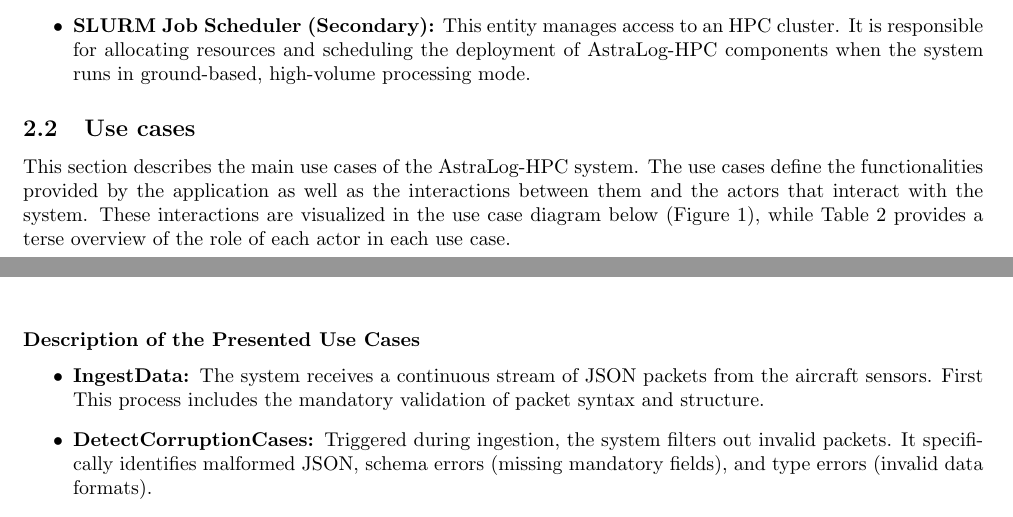
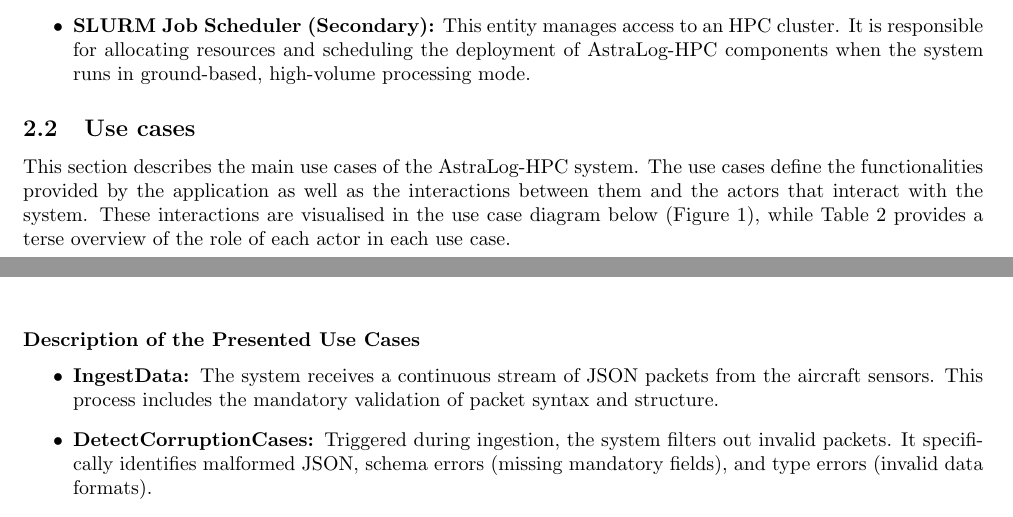
Before and after one commit to grimaldiTob/GrimaldiSalmoiraghiZhu, a LaTeX document (docs/main.tex): two parts of pages 4 and 5 of 18, joined at a grey line, cut so that both start at the same text. Compiled offline with pdfLaTeX.

Commit message:
Corrected minor typos

```diff
--- a/docs/main.tex
+++ b/docs/main.tex
@@ -139,11 +139,11 @@ Main non human actors that interact with the system are:
 \end{itemize}
 \subsection{Use cases}
 This section describes the main use cases of the AstraLog-HPC system. The use cases define the functionalities provided by the application as well as the interactions between them and the actors that interact with the system.
-These interactions are visualized in the use case diagram below (Figure \ref{fig:use_case}), while \tablerefer{tab:use_case_actors} provides a terse overview of the role of each actor in each use case.
+These interactions are visualised in the use case diagram below (Figure \ref{fig:use_case}), while \tablerefer{tab:use_case_actors} provides a terse overview of the role of each actor in each use case.
 \subsubsection*{Description of the Presented Use Cases}
 % I see that usually professor uses the camel case format or whatever it is. I dont think it is the best but for the moment I will stick with it
 \begin{itemize}
-    \item \textbf{IngestData: }The system receives a continuous stream of JSON packets from the aircraft sensors. First  This process includes the mandatory validation of packet syntax and structure.
+    \item \textbf{IngestData: }The system receives a continuous stream of JSON packets from the aircraft sensors. This process includes the mandatory validation of packet syntax and structure.
     \item \textbf{DetectCorruptionCases: }Triggered during ingestion, the system filters out invalid packets. It specifically identifies malformed JSON, schema errors (missing mandatory fields), and type errors (invalid data formats).
     % eventual specilization for this use case
     \item \textbf{MonitorSystemStatus: }The system aggregates valid packets in batches and later evaluates the state of the spacecraft given a set of monitoring rules in \verb|rules.json|.
```
Also changed, not shown: README.md, docs/RADD_most_recent.pdf, docs/main.tex (6 more changed lines).
